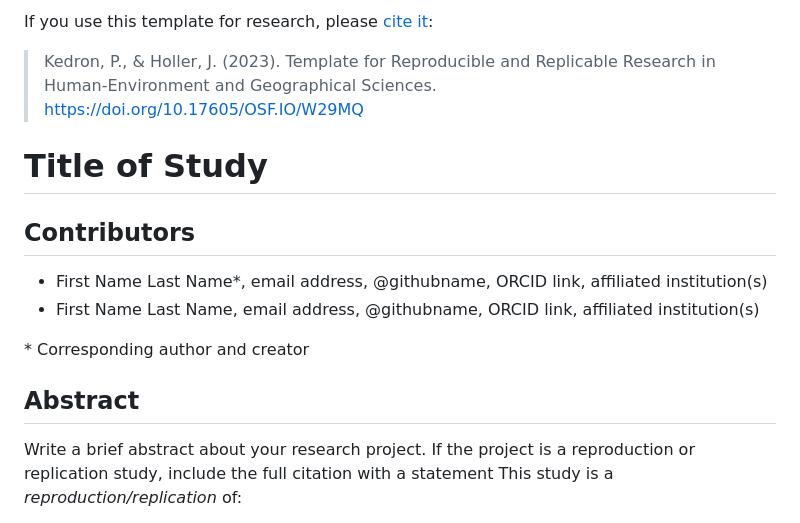
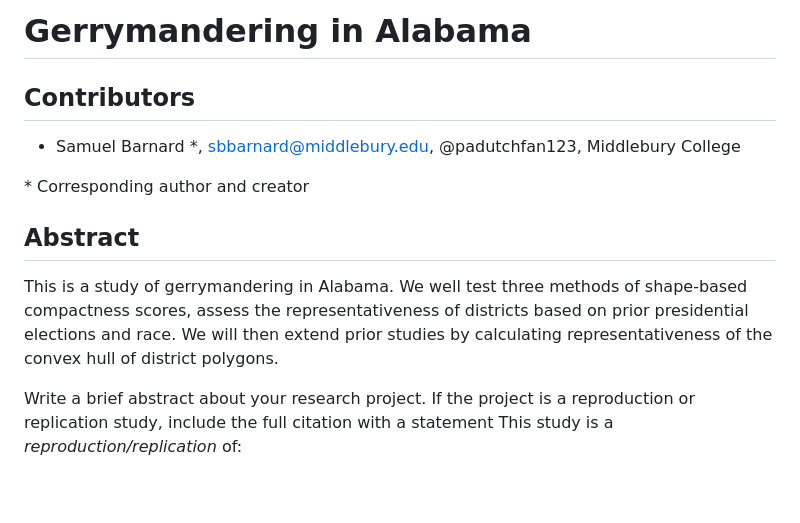
Before and after one commit to padutchfan123/OR-Gerrymander-Alabama, a Markdown page: readme.md, the part around the change. Drawn GitHub-style; blank space fills up the shorter version.

```diff
--- a/readme.md
+++ b/readme.md
@@ -1,16 +1,16 @@
-If you use this template for research, please [cite it](template_reference.bib):
-> Kedron, P., & Holler, J. (2023). Template for Reproducible and Replicable Research in Human-Environment and Geographical Sciences. https://doi.org/10.17605/OSF.IO/W29MQ
-
-# Title of Study
+# Gerrymandering in Alabama
 
 ## Contributors
 
-- First Name Last Name\*, email address, @githubname, ORCID link, affiliated institution(s)
-- First Name Last Name, email address, @githubname, ORCID link, affiliated institution(s)
+- Samuel Barnard \*, sbbarnard@middlebury.edu, @padutchfan123, Middlebury College
 
 \* Corresponding author and creator
 
 ## Abstract
+
+This is a study of gerrymandering in Alabama.
+We well test three methods of shape-based compactness scores, assess the representativeness of districts based on prior presidential elections and race.
+We will then extend prior studies by calculating representativeness of the convex hull of district polygons.
 
 Write a brief abstract about your research project.
 If the project is a reproduction or replication study, include the full citation with a statement
```
